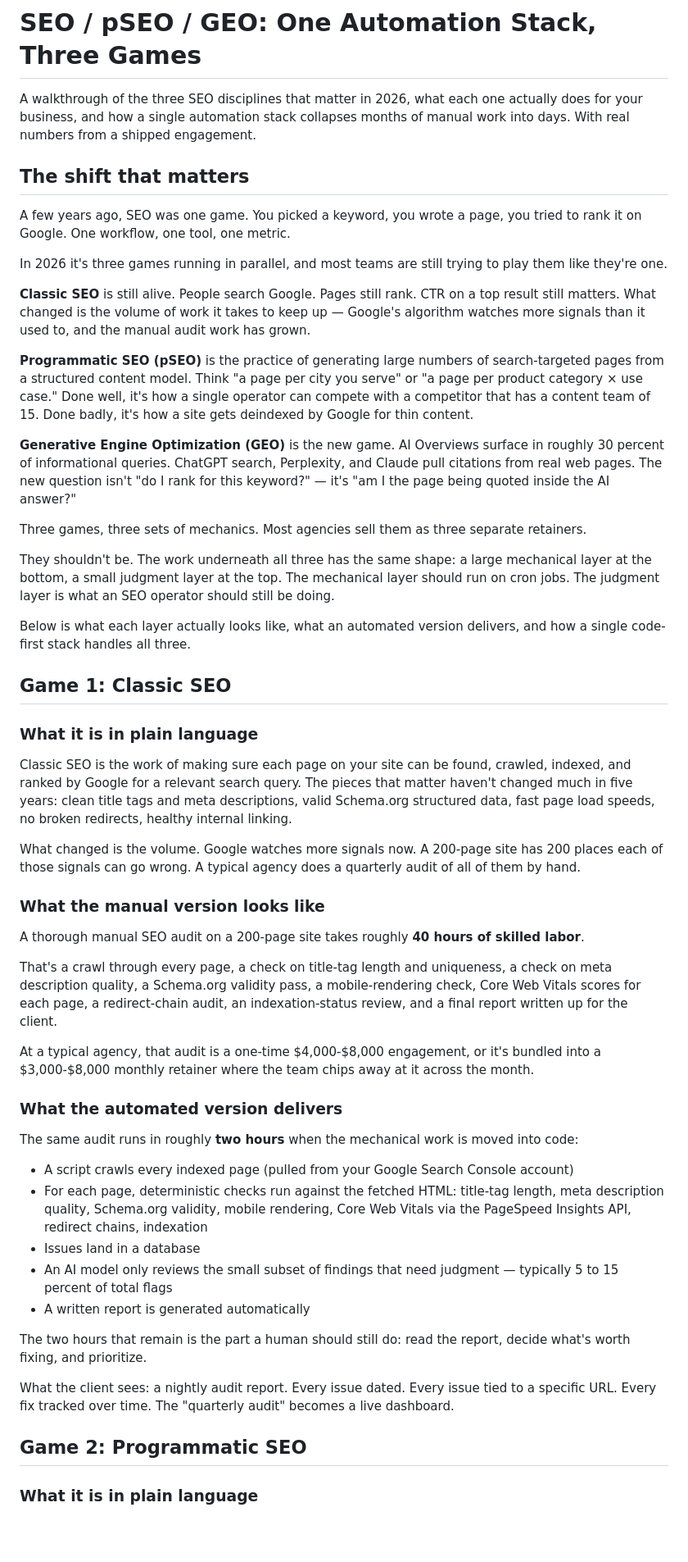
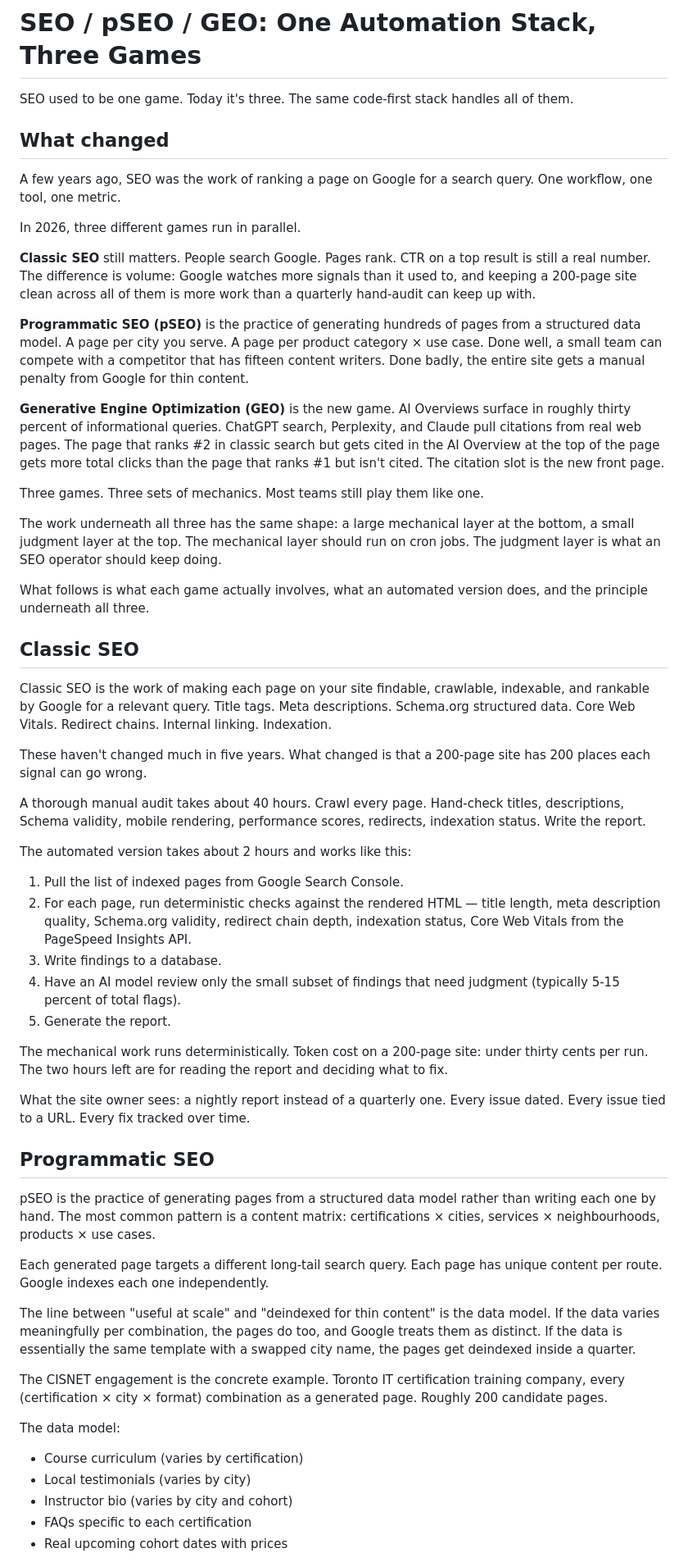
Before and after one commit to pravinemani5545/pravinemaniPortfolio, a Markdown page: docs/article-seo-pseo-geo-automation-stack.md, the part around one of its changes. Shown at 82% size. Rendered like a GitHub page; blank space fills up the shorter version.

```diff
--- a/docs/article-seo-pseo-geo-automation-stack.md
+++ b/docs/article-seo-pseo-geo-automation-stack.md
@@ -1,56 +1,60 @@
 # SEO / pSEO / GEO: One Automation Stack, Three Games
 
-A walkthrough of the three SEO disciplines that matter in 2026, what each one actually does for your business, and how a single automation stack collapses months of manual work into days. With real numbers from a shipped engagement.
+SEO used to be one game. Today it's three. The same code-first stack handles all of them.
 
-## The shift that matters
+## What changed
 
-A few years ago, SEO was one game. You picked a keyword, you wrote a page, you tried to rank it on Google. One workflow, one tool, one metric.
+A few years ago, SEO was the work of ranking a page on Google for a search query. One workflow, one tool, one metric.
 
-In 2026 it's three games running in parallel, and most teams are still trying to play them like they're one.
+In 2026, three different games run in parallel.
 
-**Classic SEO** is still alive. People search Google. Pages still rank. CTR on a top result still matters. What changed is the volume of work it takes to keep up — Google's algorithm watches more signals than it used to, and the manual audit work has grown.
+**Classic SEO** still matters. People search Google. Pages rank. CTR on a top result is still a real number. The difference is volume: Google watches more signals than it used to, and keeping a 200-page site clean across all of them is more work than a quarterly hand-audit can keep up with.
 
-**Programmatic SEO (pSEO)** is the practice of generating large numbers of search-targeted pages from a structured content model. Think "a page per city you serve" or "a page per product category × use case." Done well, it's how a single operator can compete with a competitor that has a content team of 15. Done badly, it's how a site gets deindexed by Google for thin content.
+**Programmatic SEO (pSEO)** is the practice of generating hundreds of pages from a structured data model. A page per city you serve. A page per product category × use case. Done well, a small team can compete with a competitor that has fifteen content writers. Done badly, the entire site gets a manual penalty from Google for thin content.
 
-**Generative Engine Optimization (GEO)** is the new game. AI Overviews surface in roughly 30 percent of informational queries. ChatGPT search, Perplexity, and Claude pull citations from real web pages. The new question isn't "do I rank for this keyword?" — it's "am I the page being quoted inside the AI answer?"
+**Generative Engine Optimization (GEO)** is the new game. AI Overviews surface in roughly thirty percent of informational queries. ChatGPT search, Perplexity, and Claude pull citations from real web pages. The page that ranks #2 in classic search but gets cited in the AI Overview at the top of the page gets more total clicks than the page that ranks #1 but isn't cited. The citation slot is the new front page.
 
-Three games, three sets of mechanics. Most agencies sell them as three separate retainers.
+Three games. Three sets of mechanics. Most teams still play them like one.
 
-They shouldn't be. The work underneath all three has the same shape: a large mechanical layer at the bottom, a small judgment layer at the top. The mechanical layer should run on cron jobs. The judgment layer is what an SEO operator should still be doing.
+The work underneath all three has the same shape: a large mechanical layer at the bottom, a small judgment layer at the top. The mechanical layer should run on cron jobs. The judgment layer is what an SEO operator should keep doing.
 
-Below is what each layer actually looks like, what an automated version delivers, and how a single code-first stack handles all three.
+What follows is what each game actually involves, what an automated version does, and the principle underneath all three.
 
-## Game 1: Classic SEO
+## Classic SEO
 
-### What it is in plain language
+Classic SEO is the work of making each page on your site findable, crawlable, indexable, and rankable by Google for a relevant query. Title tags. Meta descriptions. Schema.org structured data. Core Web Vitals. Redirect chains. Internal linking. Indexation.
 
-Classic SEO is the work of making sure each page on your site can be found, crawled, indexed, and ranked by Google for a relevant search query. The pieces that matter haven't changed much in five years: clean title tags and meta descriptions, valid Schema.org structured data, fast page load speeds, no broken redirects, healthy internal linking.
+These haven't changed much in five years. What changed is that a 200-page site has 200 places each signal can go wrong.
 
-What changed is the volume. Google watches more signals now. A 200-page site has 200 places each of those signals can go wrong. A typical agency does a quarterly audit of all of them by hand.
+A thorough manual audit takes about 40 hours. Crawl every page. Hand-check titles, descriptions, Schema validity, mobile rendering, performance scores, redirects, indexation status. Write the report.
 
-### What the manual version looks like
+The automated version takes about 2 hours and works like this:
 
-A thorough manual SEO audit on a 200-page site takes roughly **40 hours of skilled labor**.
+1. Pull the list of indexed pages from Google Search Console.
+2. For each page, run deterministic checks against the rendered HTML — title length, meta description quality, Schema.org validity, redirect chain depth, indexation status, Core Web Vitals from the PageSpeed Insights API.
+3. Write findings to a database.
+4. Have an AI model review only the small subset of findings that need judgment (typically 5-15 percent of total flags).
+5. Generate the report.
 
-That's a crawl through every page, a check on title-tag length and uniqueness, a check on meta description quality, a Schema.org validity pass, a mobile-rendering check, Core Web Vitals scores for each page, a redirect-chain audit, an indexation-status review, and a final report written up for the client.
+The mechanical work runs deterministically. Token cost on a 200-page site: under thirty cents per run. The two hours left are for reading the report and deciding what to fix.
 
-At a typical agency, that audit is a one-time $4,000-$8,000 engagement, or it's bundled into a $3,000-$8,000 monthly retainer where the team chips away at it across the month.
+What the site owner sees: a nightly report instead of a quarterly one. Every issue dated. Every issue tied to a URL. Every fix tracked over time.
 
-### What the automated version delivers
+## Programmatic SEO
 
-The same audit runs in roughly **two hours** when the mechanical work is moved into code:
+pSEO is the practice of generating pages from a structured data model rather than writing each one by hand. The most common pattern is a content matrix: certifications × cities, services × neighbourhoods, products × use cases.
 
-- A script crawls every indexed page (pulled from your Google Search Console account)
-- For each page, deterministic checks run against the fetched HTML: title-tag length, meta description quality, Schema.org validity, mobile rendering, Core Web Vitals via the PageSpeed Insights API, redirect chains, indexation
-- Issues land in a database
-- An AI model only reviews the small subset of findings that need judgment — typically 5 to 15 percent of total flags
-- A written report is generated automatically
+Each generated page targets a different long-tail search query. Each page has unique content per route. Google indexes each one independently.
 
-The two hours that remain is the part a human should still do: read the report, decide what's worth fixing, and prioritize.
+The line between "useful at scale" and "deindexed for thin content" is the data model. If the data varies meaningfully per combination, the pages do too, and Google treats them as distinct. If the data is essentially the same template with a swapped city name, the pages get deindexed inside a quarter.
 
-What the client sees: a nightly audit report. Every issue dated. Every issue tied to a specific URL. Every fix tracked over time. The "quarterly audit" becomes a live dashboard.
+The CISNET engagement is the concrete example. Toronto IT certification training company, every (certification × city × format) combination as a generated page. Roughly 200 candidate pages.
 
-## Game 2: Programmatic SEO
+The data model:
 
-### What it is in plain language
+- Course curriculum (varies by certification)
+- Local testimonials (varies by city)
+- Instructor bio (varies by city and cohort)
+- FAQs specific to each certification
+- Real upcoming cohort dates with prices
 
```
Also changed, not shown: other parts of docs/article-seo-pseo-geo-automation-stack.md (+36 -81 lines).
